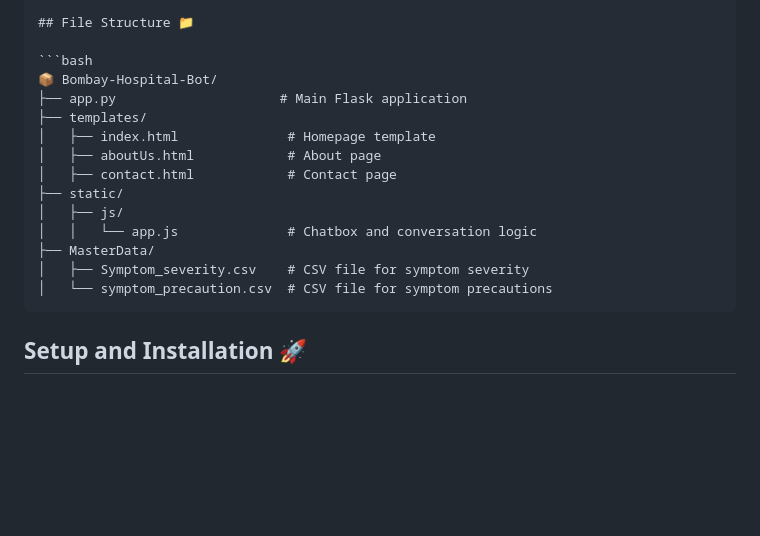
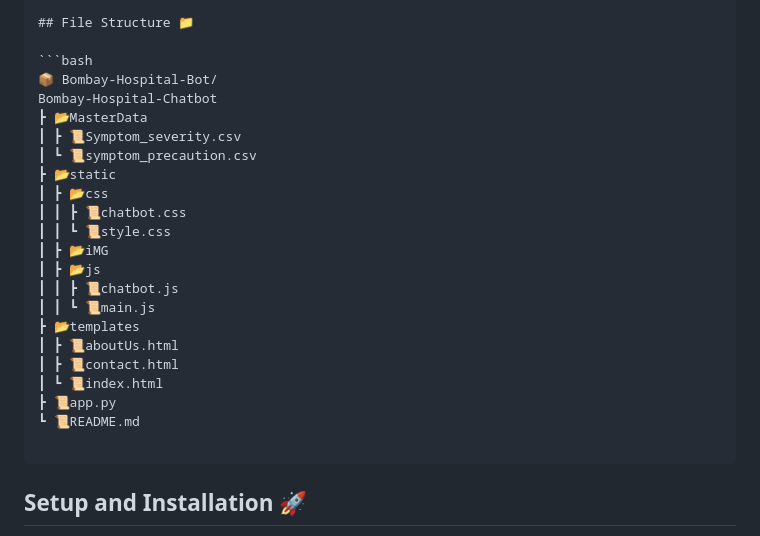
Before and after one commit to Swayam29082004/Bombay-hospital-chatbot, a Markdown page: README.md, the part around the change. Drawn GitHub-style; blank space fills up the shorter version.

Commit message:
Update README.md
update the bash File Structure

````diff
--- a/README.md
+++ b/README.md
@@ -36,17 +36,25 @@ Welcome to the **Bombay Hospital Bot** project! This is a Flask-based web applic
 
 ```bash
 📦 Bombay-Hospital-Bot/
-├── app.py                     # Main Flask application
-├── templates/
-│   ├── index.html              # Homepage template
-│   ├── aboutUs.html            # About page
-│   ├── contact.html            # Contact page
-├── static/
-│   ├── js/
-│   │   └── app.js              # Chatbox and conversation logic
-├── MasterData/
-│   ├── Symptom_severity.csv    # CSV file for symptom severity
-│   └── symptom_precaution.csv  # CSV file for symptom precautions
+Bombay-Hospital-Chatbot
+┣ 📂MasterData
+┃ ┣ 📜Symptom_severity.csv
+┃ ┗ 📜symptom_precaution.csv
+┣ 📂static
+┃ ┣ 📂css
+┃ ┃ ┣ 📜chatbot.css
+┃ ┃ ┗ 📜style.css
+┃ ┣ 📂iMG
+┃ ┣ 📂js
+┃ ┃ ┣ 📜chatbot.js
+┃ ┃ ┗ 📜main.js
+┣ 📂templates
+┃ ┣ 📜aboutUs.html
+┃ ┣ 📜contact.html
+┃ ┗ 📜index.html
+┣ 📜app.py
+┗ 📜README.md
+
 ```
 
 ## Setup and Installation 🚀
````
